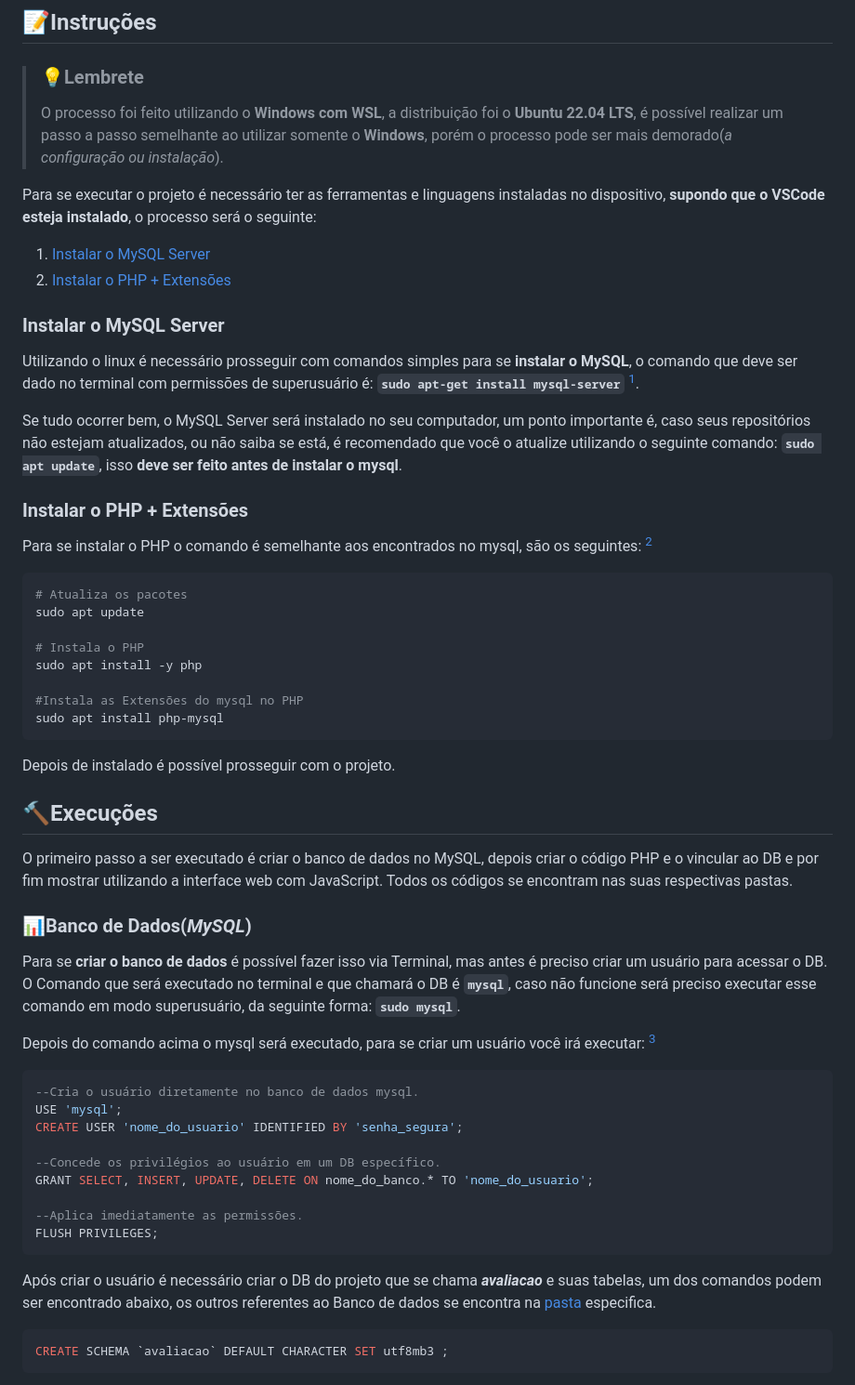
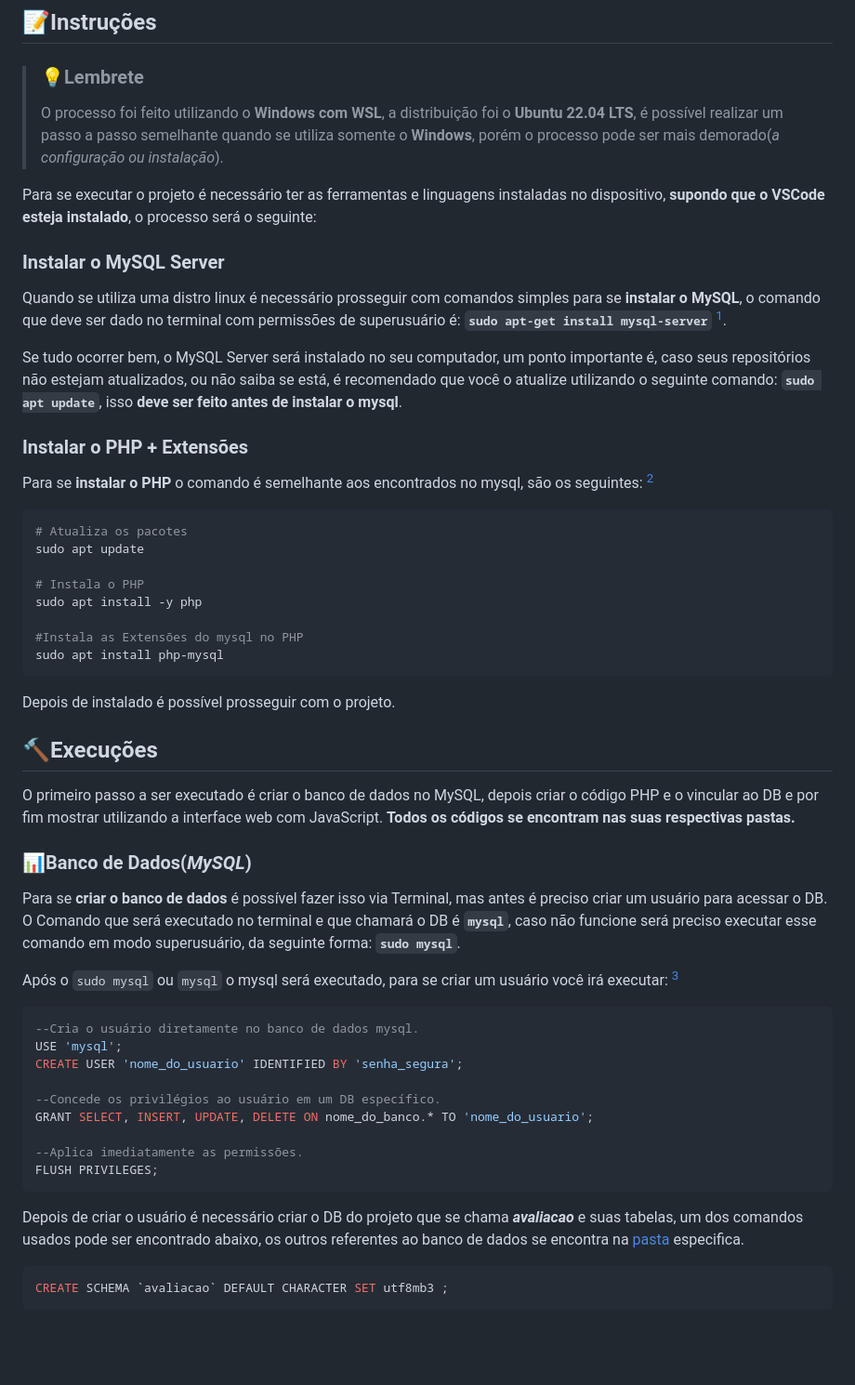
Before and after one commit to j0v3/trainning, a Markdown page: projectAnalista/README.md, the part around one of its changes. Shown at 93% size. GitHub-like rendering; blank space fills up the shorter version.

Commit message:
Atualizando readme.md

````diff
--- a/projectAnalista/README.md
+++ b/projectAnalista/README.md
@@ -23,20 +23,17 @@ Olá, aqui se encontra o projeto para **Analista de Sistemas**, abaixo será pos
 ## 📝Instruções
 
 >### 💡Lembrete
->O processo foi feito utilizando o **Windows com WSL**, a distribuição foi o **Ubuntu 22.04 LTS**, é possível realizar um passo a passo semelhante ao utilizar somente o **Windows**, porém o processo pode ser mais demorado(*a configuração ou instalação*).
+>O processo foi feito utilizando o **Windows com WSL**, a distribuição foi o **Ubuntu 22.04 LTS**, é possível realizar um passo a passo semelhante quando se utiliza somente o **Windows**, porém o processo pode ser mais demorado(*a configuração ou instalação*).
 
 Para se executar o projeto é necessário ter as ferramentas e linguagens instaladas no dispositivo, **supondo que o VSCode esteja instalado**, o processo será o seguinte:
 
-1. [Instalar o MySQL Server](README.md/#instalar-o-mysql-server)
-2. [Instalar o PHP + Extensões](README.md/#instalar-o-php--extensões)
-
 ### Instalar o MySQL Server
-Utilizando o linux é necessário prosseguir com comandos simples para se **instalar o MySQL**, o comando que deve ser dado no terminal com permissões de superusuário é: **`sudo apt-get install mysql-server`** [^1].
+Quando se utiliza uma distro linux é necessário prosseguir com comandos simples para se **instalar o MySQL**, o comando que deve ser dado no terminal com permissões de superusuário é: **`sudo apt-get install mysql-server`** [^1].
 
 Se tudo ocorrer bem, o MySQL Server será instalado no seu computador, um ponto importante é, caso seus repositórios não estejam atualizados, ou não saiba se está, é recomendado que você o atualize utilizando o seguinte comando: **`sudo apt update`**, isso **deve ser feito antes de instalar o mysql**.
 
 ### Instalar o PHP + Extensões
-Para se instalar o PHP o comando é semelhante aos encontrados no mysql, são os seguintes: [^1]
+Para se **instalar o PHP** o comando é semelhante aos encontrados no mysql, são os seguintes: [^1]
 
 
 ```bash
@@ -53,12 +50,12 @@ sudo apt install php-mysql
 Depois de instalado é possível prosseguir com o projeto.
 
 ## 🔨Execuções
-O primeiro passo a ser executado é criar o banco de dados no MySQL, depois criar o código PHP e o vincular ao DB e por fim mostrar utilizando a interface web com JavaScript. Todos os códigos se encontram nas suas respectivas pastas.
+O primeiro passo a ser executado é criar o banco de dados no MySQL, depois criar o código PHP e o vincular ao DB e por fim mostrar utilizando a interface web com JavaScript. **Todos os códigos se encontram nas suas respectivas pastas.**
 
 ### 📊Banco de Dados(*MySQL*)
 Para se **criar o banco de dados** é possível fazer isso via Terminal, mas antes é preciso criar um usuário para acessar o DB. O Comando que será executado no terminal e que chamará o DB é **``mysql``**, caso não funcione será preciso executar esse comando em modo superusuário, da seguinte forma: **``sudo mysql``**.
 
-Depois do comando acima o mysql será executado, para se criar um usuário você irá executar: [^2]
+Após o `sudo mysql` ou `mysql` o mysql será executado, para se criar um usuário você irá executar: [^2]
 ```SQL
 --Cria o usuário diretamente no banco de dados mysql.
 USE 'mysql';
@@ -71,7 +68,7 @@ GRANT SELECT, INSERT, UPDATE, DELETE ON nome_do_banco.* TO 'nome_do_usuario';
 FLUSH PRIVILEGES;
 ```
 
-Após criar o usuário é necessário criar o DB do projeto que se chama ***avaliacao*** e suas tabelas, um dos comandos podem ser encontrado abaixo, os outros referentes ao Banco de dados se encontra na [pasta](/projectAnalista/sql/) especifica.
+Depois de criar o usuário é necessário criar o DB do projeto que se chama ***avaliacao*** e suas tabelas, um dos comandos usados pode ser encontrado abaixo, os outros referentes ao banco de dados se encontra na [pasta](/projectAnalista/sql/) especifica.
 
 ```SQL
 CREATE SCHEMA `avaliacao` DEFAULT CHARACTER SET utf8mb3 ;
````
Also changed, not shown: other parts of projectAnalista/README.md (+4 -2 lines).
